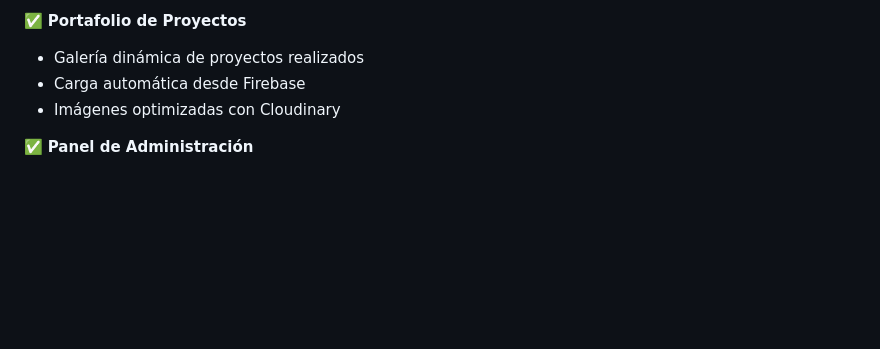
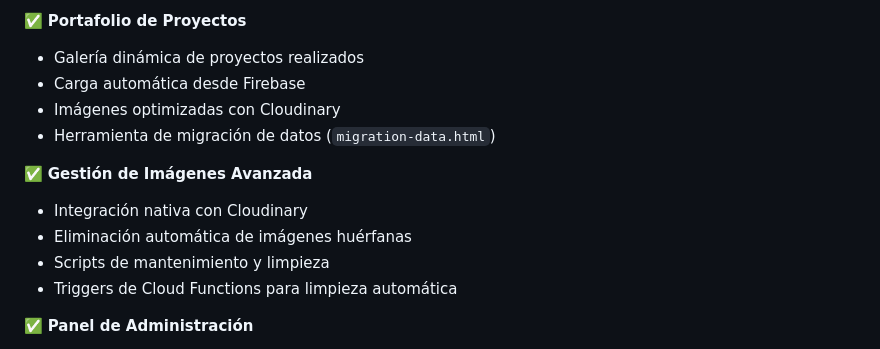
Before and after one commit to DanielMoranV/coneri, a Markdown page: README.md, the part around one of its changes. Drawn GitHub-style; blank space fills up the shorter version.

```diff
--- a/README.md
+++ b/README.md
@@ -16,6 +16,13 @@ Sistema web completo para la empresa CONERI, especializada en soluciones de ener
 - Galería dinámica de proyectos realizados
 - Carga automática desde Firebase
 - Imágenes optimizadas con Cloudinary
+- Herramienta de migración de datos (`migration-data.html`)
+
+✅ **Gestión de Imágenes Avanzada**
+- Integración nativa con Cloudinary
+- Eliminación automática de imágenes huérfanas
+- Scripts de mantenimiento y limpieza
+- Triggers de Cloud Functions para limpieza automática
 
 ✅ **Panel de Administración**
 - Autenticación segura con Firebase Auth
```
Also changed, not shown: other parts of README.md (+39 -5 lines), docs/MANUAL_USUARIO_ADMIN.md (added, +152 -0 lines).
